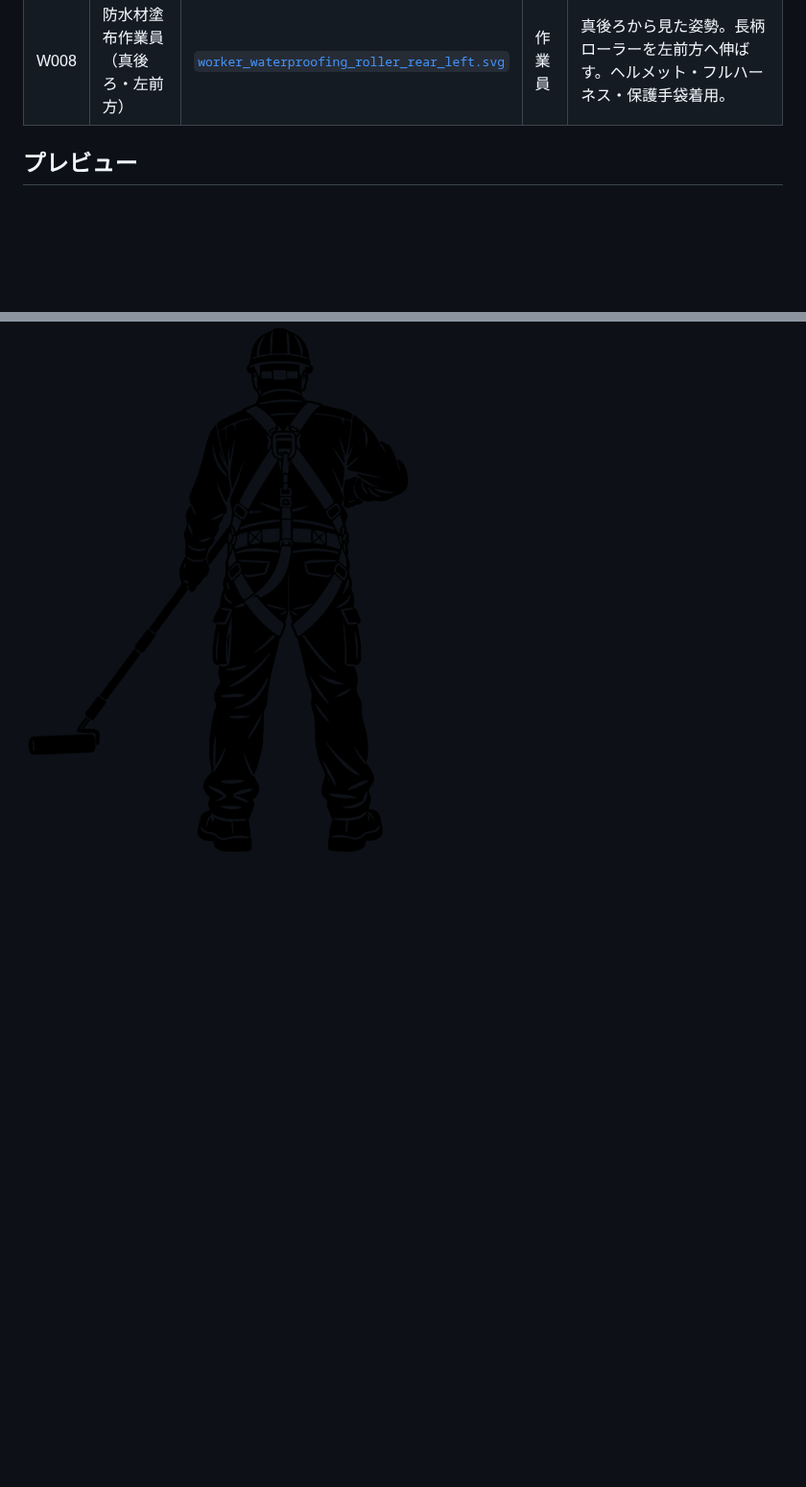
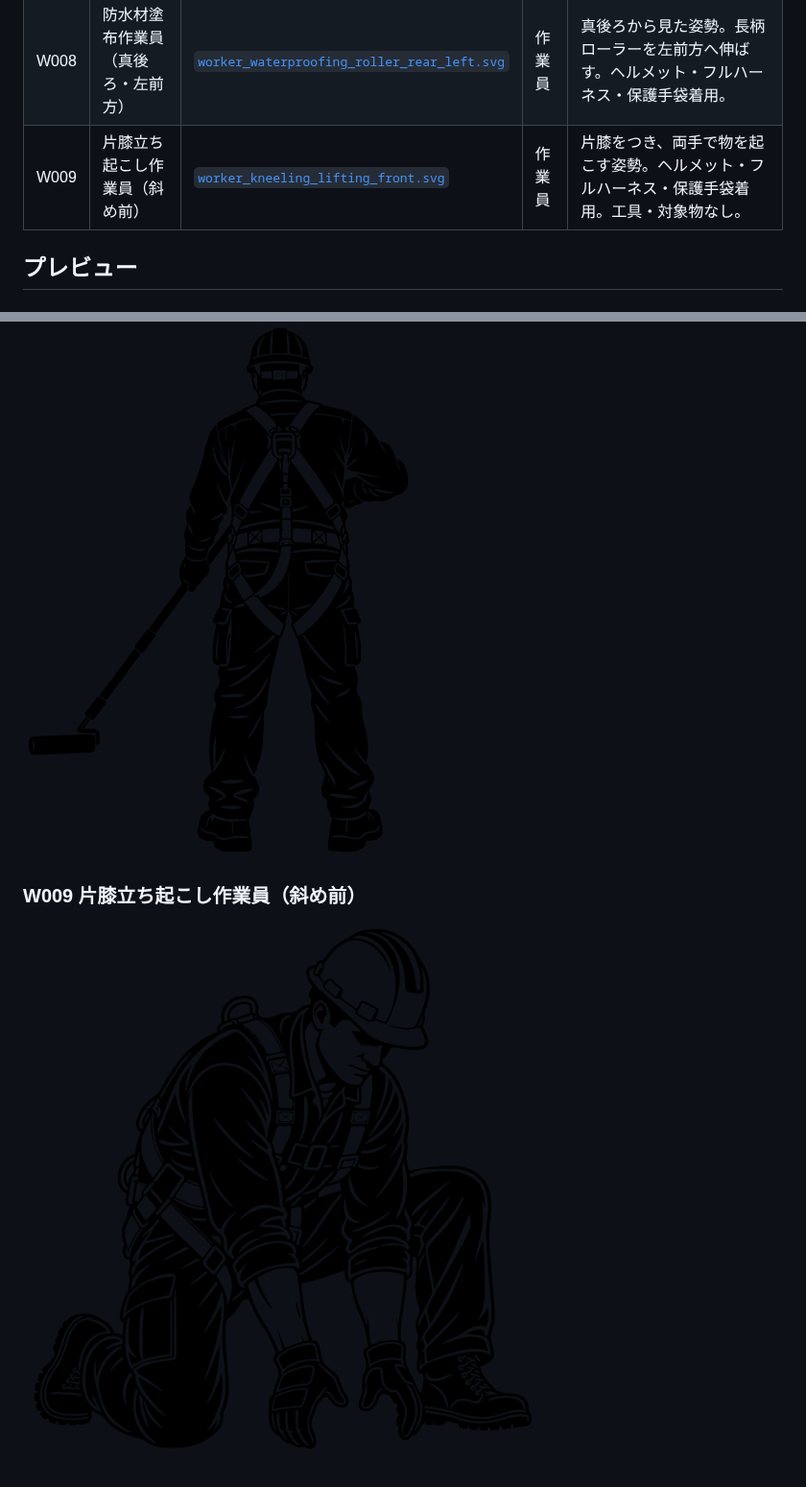
Before and after one commit to Ryujiiwaizumi/construction-pictograms, a Markdown page: catalog/catalog.md, 2 parts joined by grey strips. Shown at 96% size. Rendered like a GitHub page; pictures changed too: png/worker_kneeling_lifting_front.png (added); blank space fills up the shorter version.

Commit message:
chore: regenerate pictogram PNGs and catalog

```diff
--- a/catalog/catalog.md
+++ b/catalog/catalog.md
@@ -12,6 +12,7 @@
 | W006 | 防水材塗布作業員（前面） | [`worker_waterproofing_roller.svg`](../svg/worker_waterproofing_roller.svg) | 作業員 | フルハーネス着用、ローラーでコンクリート床に防水材を塗布 |
 | W007 | 防水材塗布作業員（背面） | [`worker_waterproofing_roller_rear.svg`](../svg/worker_waterproofing_roller_rear.svg) | 作業員 | フルハーネス着用。背面姿勢で長柄ローラーを使用。 |
 | W008 | 防水材塗布作業員（真後ろ・左前方） | [`worker_waterproofing_roller_rear_left.svg`](../svg/worker_waterproofing_roller_rear_left.svg) | 作業員 | 真後ろから見た姿勢。長柄ローラーを左前方へ伸ばす。ヘルメット・フルハーネス・保護手袋着用。 |
+| W009 | 片膝立ち起こし作業員（斜め前） | [`worker_kneeling_lifting_front.svg`](../svg/worker_kneeling_lifting_front.svg) | 作業員 | 片膝をつき、両手で物を起こす姿勢。ヘルメット・フルハーネス・保護手袋着用。工具・対象物なし。 |
 
 ## プレビュー
 
@@ -46,3 +47,7 @@
 ### W008 防水材塗布作業員（真後ろ・左前方）
 
 ![W008 防水材塗布作業員（真後ろ・左前方）](../png/worker_waterproofing_roller_rear_left.png)
+
+### W009 片膝立ち起こし作業員（斜め前）
+
+![W009 片膝立ち起こし作業員（斜め前）](../png/worker_kneeling_lifting_front.png)
```
